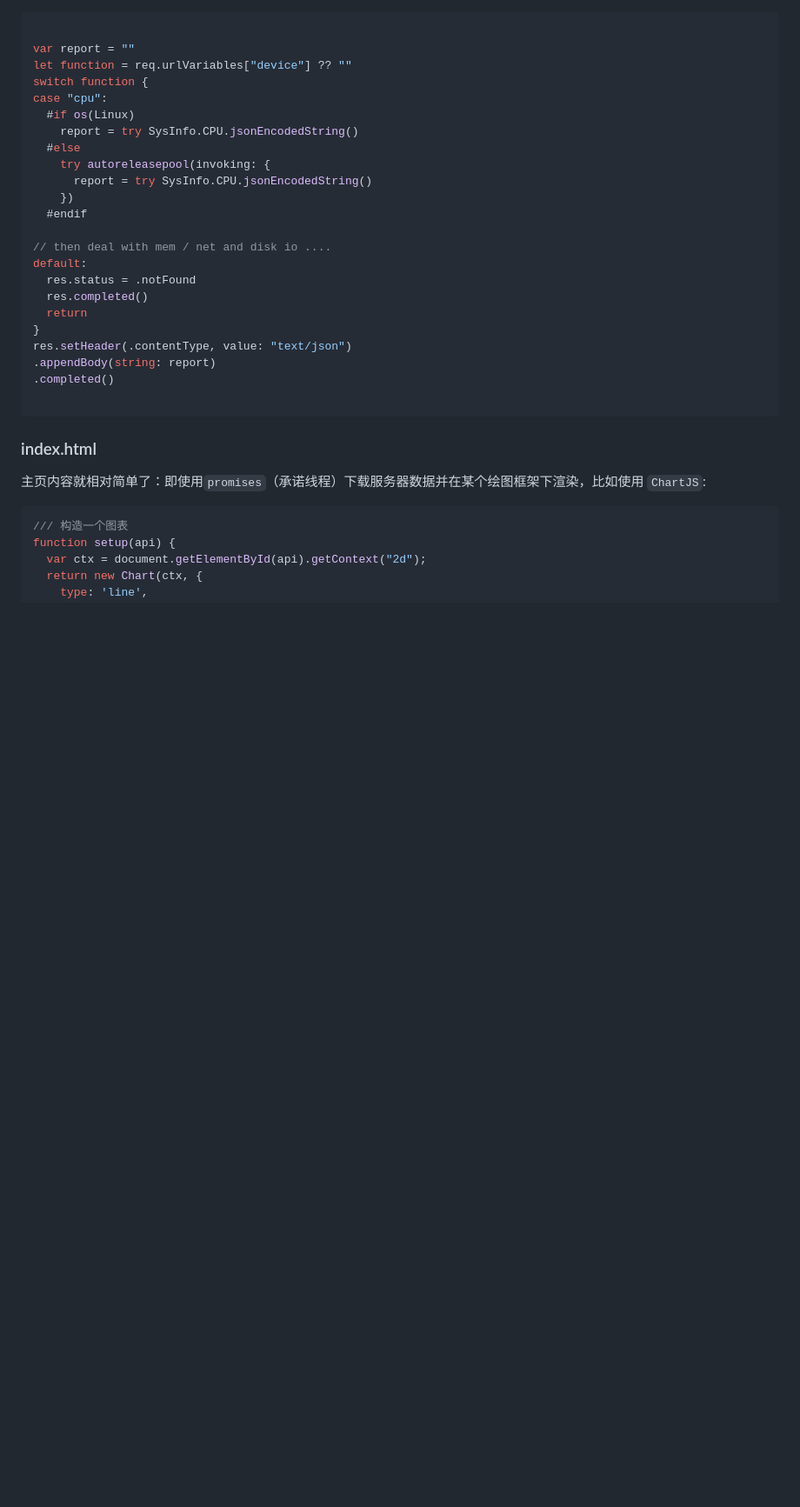
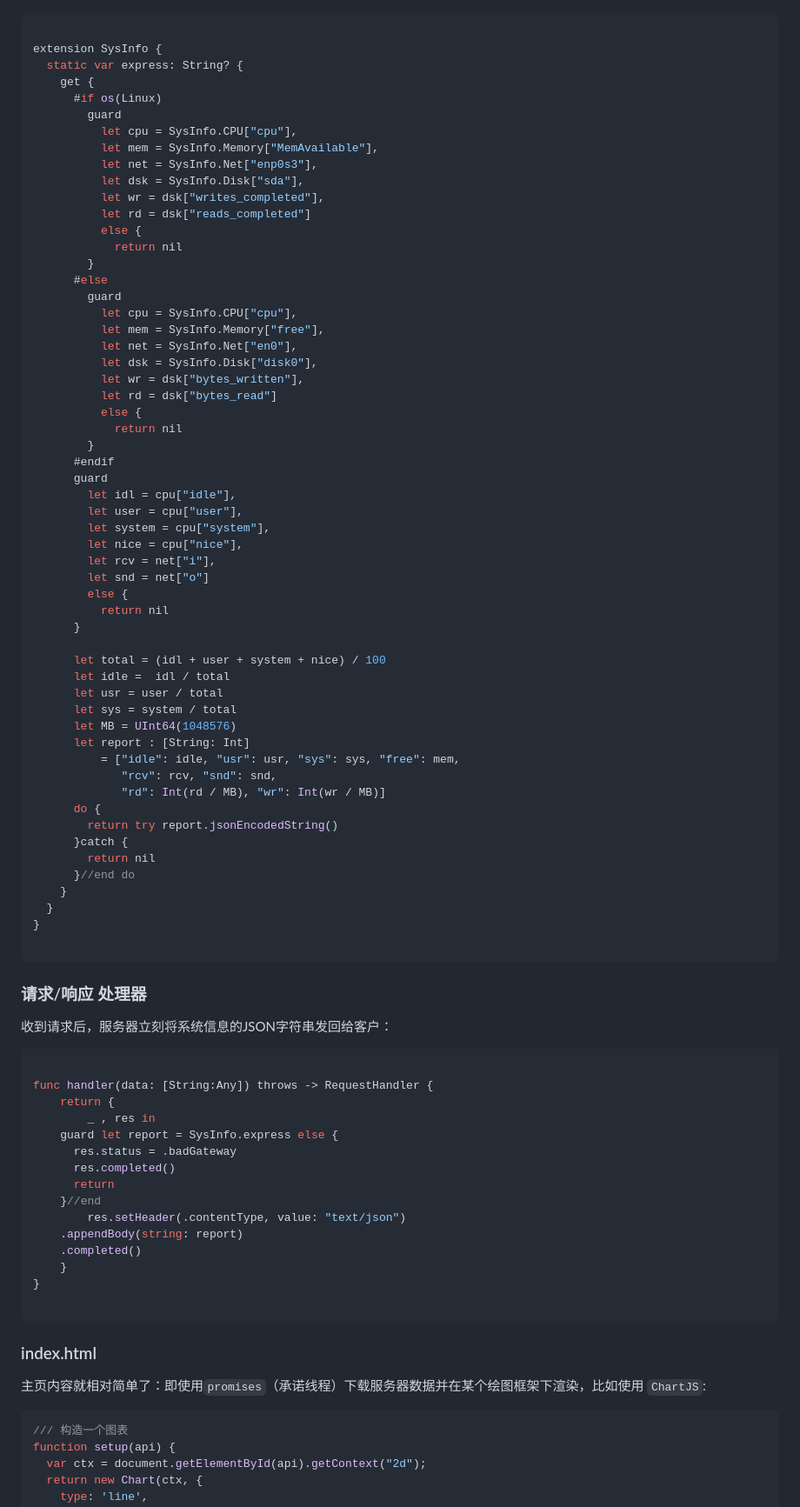
Before and after one commit to PerfectExamples/SystemMonitor-Demo, a Markdown page: README.zh_CN.md, the part around the change printed below. Shown: that part at 87% size. Drawn GitHub-style; blank space fills up the shorter version.

````diff
--- a/README.zh_CN.md
+++ b/README.zh_CN.md
@@ -86,27 +94,82 @@ $ ./.build/debug/SystemMonitor
 
 ``` swift
 
-var report = ""
-let function = req.urlVariables["device"] ?? ""
-switch function {
-case "cpu":
-  #if os(Linux)
-    report = try SysInfo.CPU.jsonEncodedString()
-  #else
-    try autoreleasepool(invoking: {
-      report = try SysInfo.CPU.jsonEncodedString()
-    })
-  #endif
+extension SysInfo {
+  static var express: String? {
+    get {
+      #if os(Linux)
+        guard
+          let cpu = SysInfo.CPU["cpu"],
+          let mem = SysInfo.Memory["MemAvailable"],
+          let net = SysInfo.Net["enp0s3"],
+          let dsk = SysInfo.Disk["sda"],
+          let wr = dsk["writes_completed"],
+          let rd = dsk["reads_completed"]
+          else {
+            return nil
+        }
+      #else
+        guard
+          let cpu = SysInfo.CPU["cpu"],
+          let mem = SysInfo.Memory["free"],
+          let net = SysInfo.Net["en0"],
+          let dsk = SysInfo.Disk["disk0"],
+          let wr = dsk["bytes_written"],
+          let rd = dsk["bytes_read"]
+          else {
+            return nil
+        }
+      #endif
+      guard
+        let idl = cpu["idle"],
+        let user = cpu["user"],
+        let system = cpu["system"],
+        let nice = cpu["nice"],
+        let rcv = net["i"],
+        let snd = net["o"]
+        else {
+          return nil
+      }
 
-// then deal with mem / net and disk io ....
-default:
-  res.status = .notFound
-  res.completed()
-  return
+      let total = (idl + user + system + nice) / 100
+      let idle =  idl / total
+      let usr = user / total
+      let sys = system / total
+      let MB = UInt64(1048576)
+      let report : [String: Int]
+          = ["idle": idle, "usr": usr, "sys": sys, "free": mem,
+             "rcv": rcv, "snd": snd,
+             "rd": Int(rd / MB), "wr": Int(wr / MB)]
+      do {
+        return try report.jsonEncodedString()
+      }catch {
+        return nil
+      }//end do
+    }
+  }
 }
-res.setHeader(.contentType, value: "text/json")
-.appendBody(string: report)
-.completed()
+
+```
+
+### 请求/响应 处理器
+
+收到请求后，服务器立刻将系统信息的JSON字符串发回给客户：
+
+``` swift
+
+func handler(data: [String:Any]) throws -> RequestHandler {
+	return {
+		_ , res in
+    guard let report = SysInfo.express else {
+      res.status = .badGateway
+      res.completed()
+      return
+    }//end
+		res.setHeader(.contentType, value: "text/json")
+    .appendBody(string: report)
+    .completed()
+	}
+}
 
 ```
 
````
Also changed, not shown: other parts of README.zh_CN.md (+44 -16 lines), README.md (+120 -36 lines), scrshot.jpg, 3 other files.
